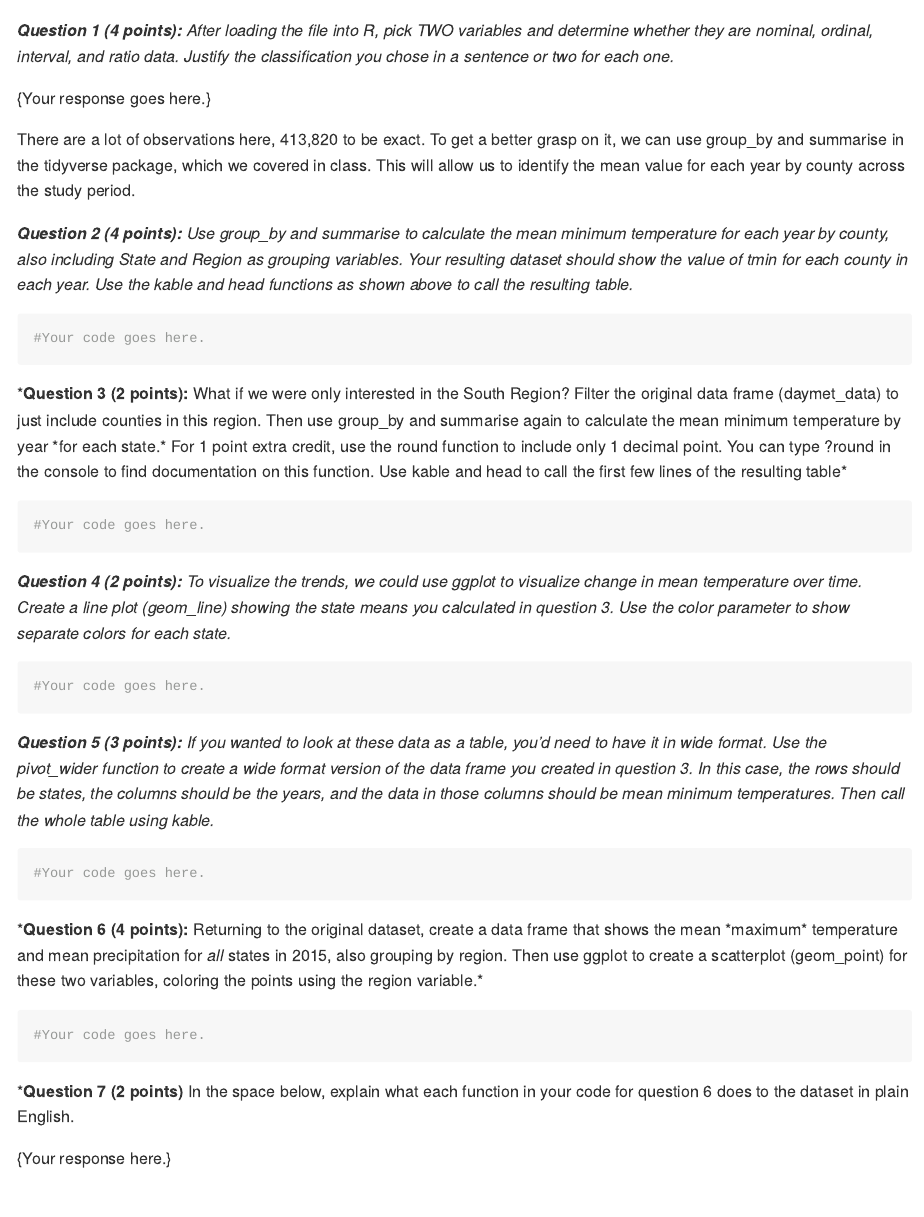
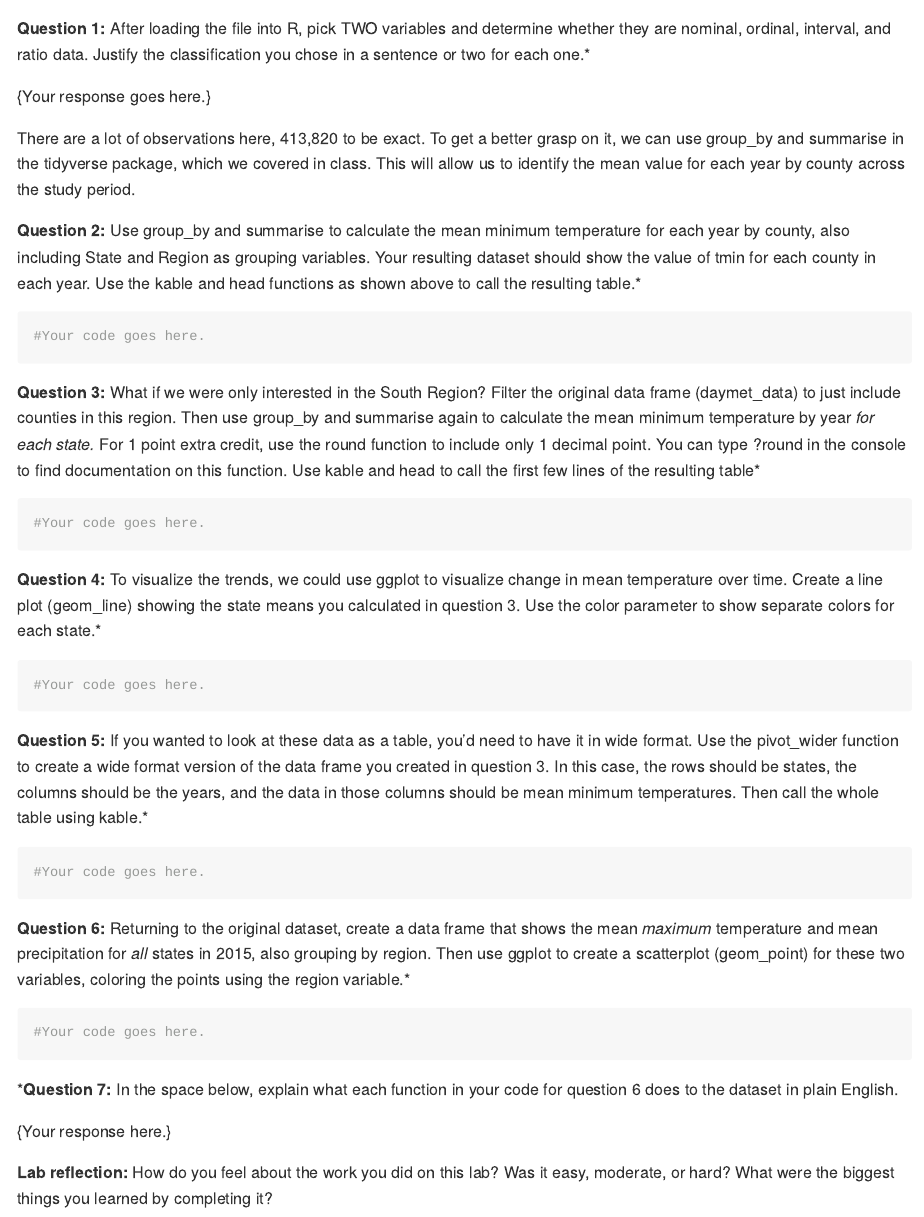
Before and after one commit to jshannon75/geog4300_lab1, an R Markdown document (Lab1_Loading_data_and_basic_stats.Rmd): the page in a window 1100 px wide, from 1190 px down before the commit and from 1150 px down after it, so that both start at the same text. Rendered offline with R 4.5, knitr and Pandoc, with nearby package versions; some code elsewhere in the file could not run offline.

Commit message:
Lab 1 2021 update

````diff
--- a/Lab1_Loading_data_and_basic_stats.Rmd
+++ b/Lab1_Loading_data_and_basic_stats.Rmd
@@ -53,46 +51,48 @@ We can look at the first few rows of the dataset using the *head* function. We a
 kable(head(daymet_data))
 ```
 
-***Question 1 (4 points):** After loading the file into R, pick TWO variables and determine whether they are nominal, ordinal, interval, and ratio data. Justify the classification you chose in a sentence or two for each one.*
+**Question 1:** After loading the file into R, pick TWO variables and determine whether they are nominal, ordinal, interval, and ratio data. Justify the classification you chose in a sentence or two for each one.*
 
 {Your response goes here.}
 
 There are a lot of observations here, 413,820 to be exact. To get a better grasp on it, we can use group_by and summarise in the tidyverse package, which we covered in class. This will allow us to identify the mean value for each year by county across the study period.
 
-***Question 2 (4 points):** Use group_by and summarise to calculate the mean minimum temperature for each year by county, also including State and Region as grouping variables. Your resulting dataset should show the value of tmin for each county in each year. Use the kable and head functions as shown above to call the resulting table.*
+**Question 2:** Use group_by and summarise to calculate the mean minimum temperature for each year by county, also including State and Region as grouping variables. Your resulting dataset should show the value of tmin for each county in each year. Use the kable and head functions as shown above to call the resulting table.*
 
 ```{r}
 #Your code goes here.
 ```
 
 
-***Question 3 (2 points):** What if we were only interested in the South Region? Filter the original data frame (daymet_data) to just include counties in this region. Then use group_by and summarise again to calculate the mean minimum temperature by year *for each state.* For 1 point extra credit, use the round function to include only 1 decimal point. You can type ?round in the console to find documentation on this function. Use kable and head to call the first few lines of the resulting table*
+**Question 3:** What if we were only interested in the South Region? Filter the original data frame (daymet_data) to just include counties in this region. Then use group_by and summarise again to calculate the mean minimum temperature by year *for each state.* For 1 point extra credit, use the round function to include only 1 decimal point. You can type ?round in the console to find documentation on this function. Use kable and head to call the first few lines of the resulting table*
 
 ```{r}
 #Your code goes here.
 ```
 
 
-***Question 4 (2 points):** To visualize the trends, we could use ggplot to visualize change in mean temperature over time. Create a line plot (geom_line) showing the state means you calculated in question 3. Use the color parameter to show separate colors for each state.*
+**Question 4:** To visualize the trends, we could use ggplot to visualize change in mean temperature over time. Create a line plot (geom_line) showing the state means you calculated in question 3. Use the color parameter to show separate colors for each state.*
 
 ```{r}
 #Your code goes here.
 ```
 
 
-***Question 5 (3 points):** If you wanted to look at these data as a table, you'd need to have it in wide format. Use the pivot_wider function to create a wide format version of the data frame you created in question 3. In this case, the rows should be states, the columns should be the years, and the data in those columns should be mean minimum temperatures. Then call the whole table using kable.*
+**Question 5:** If you wanted to look at these data as a table, you'd need to have it in wide format. Use the pivot_wider function to create a wide format version of the data frame you created in question 3. In this case, the rows should be states, the columns should be the years, and the data in those columns should be mean minimum temperatures. Then call the whole table using kable.*
 
 ```{r}
 #Your code goes here.
 ```
 
 
-***Question 6 (4 points):** Returning to the original dataset, create a data frame that shows the mean *maximum* temperature and mean precipitation for *all* states in 2015, also grouping by region. Then use ggplot to create a scatterplot (geom_point) for these two variables, coloring the points using the region variable.*
+**Question 6:** Returning to the original dataset, create a data frame that shows the mean *maximum* temperature and mean precipitation for *all* states in 2015, also grouping by region. Then use ggplot to create a scatterplot (geom_point) for these two variables, coloring the points using the region variable.*
 
 ```{r}
 #Your code goes here.
 ```
 
-***Question 7 (2 points)** In the space below, explain what each function in your code for question 6 does to the dataset in plain English.
+***Question 7:** In the space below, explain what each function in your code for question 6 does to the dataset in plain English.
 
 {Your response here.}
+
+**Lab reflection:** How do you feel about the work you did on this lab? Was it easy, moderate, or hard? What were the biggest things you learned by completing it?
````
Also changed, not shown: Lab1_Loading_data_and_basic_stats.md (added), README.md, Lab1_Loading_data_and_basic_stats.Rmd (2 more changed lines).
